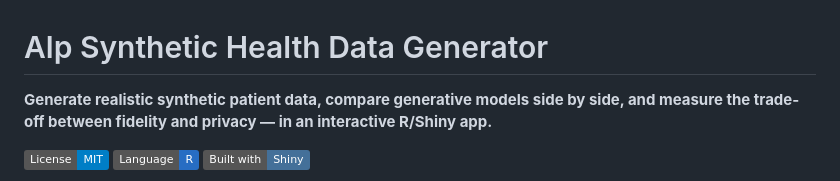
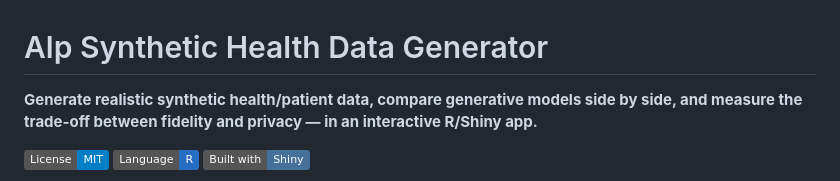
Before and after one commit to Alp-Digital-Health/Alp.SHD.Generator, a Markdown page: README.md, the part around the change. Drawn GitHub-style; badges without logos.

```diff
--- a/README.md
+++ b/README.md
@@ -1,6 +1,6 @@
 # Alp Synthetic Health Data Generator
 
-**Generate realistic synthetic patient data, compare generative models side by side, and measure the trade-off between fidelity and privacy — in an interactive R/Shiny app.**
+**Generate realistic synthetic health/patient data, compare generative models side by side, and measure the trade-off between fidelity and privacy — in an interactive R/Shiny app.**
 
 [![License: MIT](https://img.shields.io/badge/License-MIT-blue.svg)](LICENSE)
 ![Language: R](https://img.shields.io/badge/Language-R-276DC3.svg)
```
